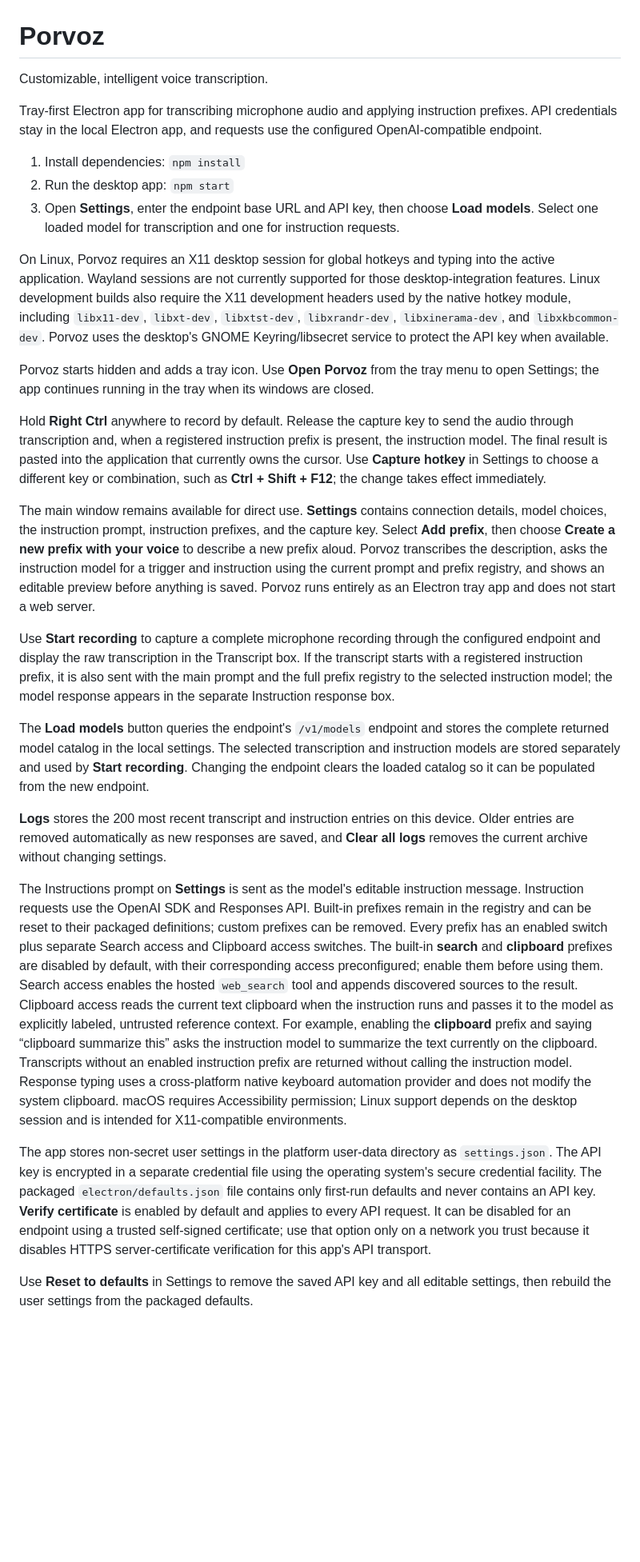
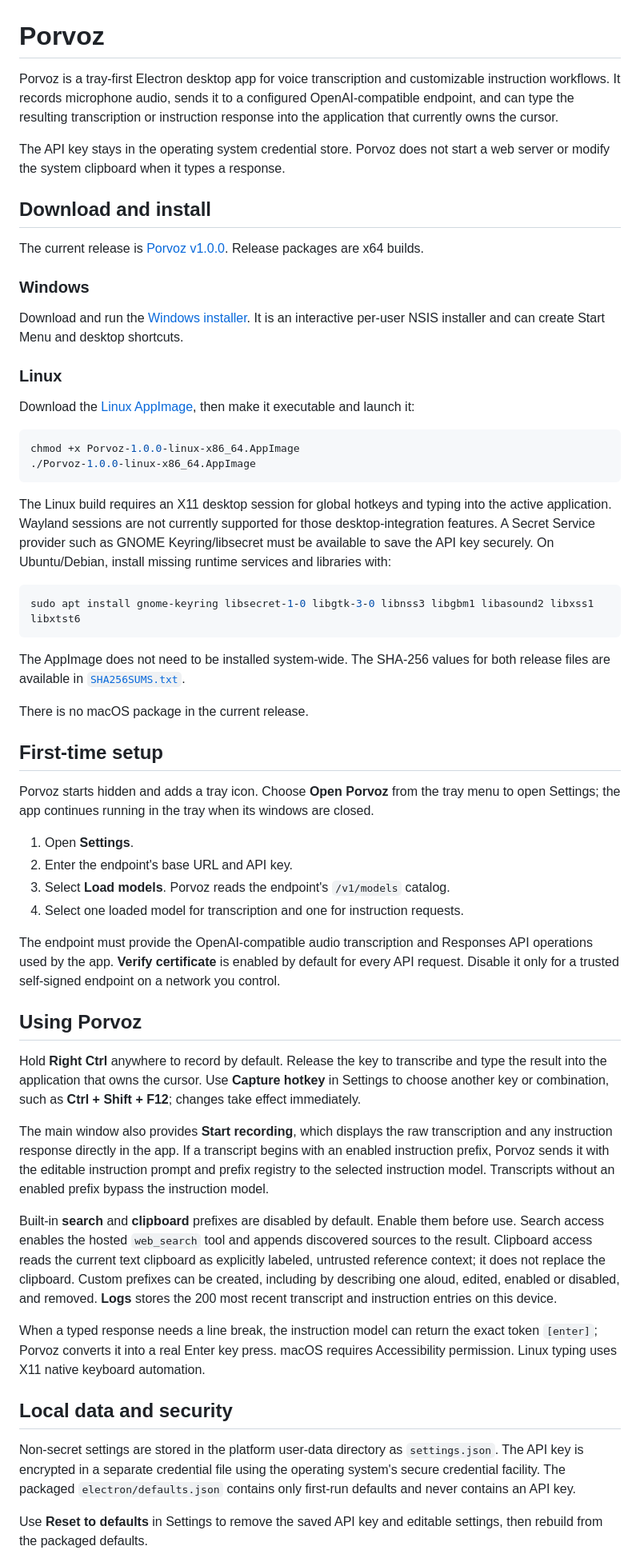
Before and after one commit to bgaeddert/porvoz, a Markdown page: README.md, the part around one of its changes. Shown at 80% size. GitHub-like rendering; blank space fills up the shorter version.

Commit message:
Update README with release installation instructions

````diff
--- a/README.md
+++ b/README.md
@@ -1,29 +1,60 @@
 # Porvoz
 
-Customizable, intelligent voice transcription.
+Porvoz is a tray-first Electron desktop app for voice transcription and customizable instruction workflows. It records microphone audio, sends it to a configured OpenAI-compatible endpoint, and can type the resulting transcription or instruction response into the application that currently owns the cursor.
 
-Tray-first Electron app for transcribing microphone audio and applying instruction prefixes. API credentials stay in the local Electron app, and requests use the configured OpenAI-compatible endpoint.
+The API key stays in the operating system credential store. Porvoz does not start a web server or modify the system clipboard when it types a response.
 
-1. Install dependencies: `npm install`
-2. Run the desktop app: `npm start`
-3. Open **Settings**, enter the endpoint base URL and API key, then choose **Load models**. Select one loaded model for transcription and one for instruction requests.
+## Download and install
 
-On Linux, Porvoz requires an X11 desktop session for global hotkeys and typing into the active application. Wayland sessions are not currently supported for those desktop-integration features. Linux development builds also require the X11 development headers used by the native hotkey module, including `libx11-dev`, `libxt-dev`, `libxtst-dev`, `libxrandr-dev`, `libxinerama-dev`, and `libxkbcommon-dev`. Porvoz uses the desktop's GNOME Keyring/libsecret service to protect the API key when available.
+The current release is [Porvoz v1.0.0](https://github.com/bgaeddert/porvoz/releases/tag/v1.0.0). Release packages are x64 builds.
 
-Porvoz starts hidden and adds a tray icon. Use **Open Porvoz** from the tray menu to open Settings; the app continues running in the tray when its windows are closed.
+### Windows
 
-Hold **Right Ctrl** anywhere to record by default. Release the capture key to send the audio through transcription and, when a registered instruction prefix is present, the instruction model. The final result is pasted into the application that currently owns the cursor. Use **Capture hotkey** in Settings to choose a different key or combination, such as **Ctrl + Shift + F12**; the change takes effect immediately.
+Download and run the [Windows installer](https://github.com/bgaeddert/porvoz/releases/download/v1.0.0/Porvoz-1.0.0-win-x64.exe). It is an interactive per-user NSIS installer and can create Start Menu and desktop shortcuts.
 
-The main window remains available for direct use. **Settings** contains connection details, model choices, the instruction prompt, instruction prefixes, and the capture key. Select **Add prefix**, then choose **Create a new prefix with your voice** to describe a new prefix aloud. Porvoz transcribes the description, asks the instruction model for a trigger and instruction using the current prompt and prefix registry, and shows an editable preview before anything is saved. Porvoz runs entirely as an Electron tray app and does not start a web server.
+### Linux
 
-Use **Start recording** to capture a complete microphone recording through the configured endpoint and display the raw transcription in the Transcript box. If the transcript starts with a registered instruction prefix, it is also sent with the main prompt and the full prefix registry to the selected instruction model; the model response appears in the separate Instruction response box.
+Download the [Linux AppImage](https://github.com/bgaeddert/porvoz/releases/download/v1.0.0/Porvoz-1.0.0-linux-x86_64.AppImage), then make it executable and launch it:
 
-The **Load models** button queries the endpoint's `/v1/models` endpoint and stores the complete returned model catalog in the local settings. The selected transcription and instruction models are stored separately and used by **Start recording**. Changing the endpoint clears the loaded catalog so it can be populated from the new endpoint.
+```bash
+chmod +x Porvoz-1.0.0-linux-x86_64.AppImage
+./Porvoz-1.0.0-linux-x86_64.AppImage
+```
 
-**Logs** stores the 200 most recent transcript and instruction entries on this device. Older entries are removed automatically as new responses are saved, and **Clear all logs** removes the current archive without changing settings.
+The Linux build requires an X11 desktop session for global hotkeys and typing into the active application. Wayland sessions are not currently supported for those desktop-integration features. A Secret Service provider such as GNOME Keyring/libsecret must be available to save the API key securely. On Ubuntu/Debian, install missing runtime services and libraries with:
 
-The Instructions prompt on **Settings** is sent as the model's editable instruction message. Instruction requests use the OpenAI SDK and Responses API. Built-in prefixes remain in the registry and can be reset to their packaged definitions; custom prefixes can be removed. Every prefix has an enabled switch plus separate Search access and Clipboard access switches. The built-in **search** and **clipboard** prefixes are disabled by default, with their corresponding access preconfigured; enable them before using them. Search access enables the hosted `web_search` tool and appends discovered sources to the result. Clipboard access reads the current text clipboard when the instruction runs and passes it to the model as explicitly labeled, untrusted reference context. For example, enabling the **clipboard** prefix and saying “clipboard summarize this” asks the instruction model to summarize the text currently on the clipboard. Transcripts without an enabled instruction prefix are returned without calling the instruction model. Response typing uses a cross-platform native keyboard automation provider and does not modify the system clipboard. macOS requires Accessibility permission; Linux support depends on the desktop session and is intended for X11-compatible environments.
+```bash
+sudo apt install gnome-keyring libsecret-1-0 libgtk-3-0 libnss3 libgbm1 libasound2 libxss1 libxtst6
+```
 
-The app stores non-secret user settings in the platform user-data directory as `settings.json`. The API key is encrypted in a separate credential file using the operating system's secure credential facility. The packaged `electron/defaults.json` file contains only first-run defaults and never contains an API key. **Verify certificate** is enabled by default and applies to every API request. It can be disabled for an endpoint using a trusted self-signed certificate; use that option only on a network you trust because it disables HTTPS server-certificate verification for this app's API transport.
+The AppImage does not need to be installed system-wide. The SHA-256 values for both release files are available in [`SHA256SUMS.txt`](https://github.com/bgaeddert/porvoz/releases/download/v1.0.0/SHA256SUMS.txt).
 
-Use **Reset to defaults** in Settings to remove the saved API key and all editable settings, then rebuild the user settings from the packaged defaults.
+There is no macOS package in the current release.
+
+## First-time setup
+
+Porvoz starts hidden and adds a tray icon. Choose **Open Porvoz** from the tray menu to open Settings; the app continues running in the tray when its windows are closed.
+
+1. Open **Settings**.
+2. Enter the endpoint's base URL and API key.
+3. Select **Load models**. Porvoz reads the endpoint's `/v1/models` catalog.
+4. Select one loaded model for transcription and one for instruction requests.
+
+The endpoint must provide the OpenAI-compatible audio transcription and Responses API operations used by the app. **Verify certificate** is enabled by default for every API request. Disable it only for a trusted self-signed endpoint on a network you control.
+
+## Using Porvoz
+
+Hold **Right Ctrl** anywhere to record by default. Release the key to transcribe and type the result into the application that owns the cursor. Use **Capture hotkey** in Settings to choose another key or combination, such as **Ctrl + Shift + F12**; changes take effect immediately.
+
+The main window also provides **Start recording**, which displays the raw transcription and any instruction response directly in the app. If a transcript begins with an enabled instruction prefix, Porvoz sends it with the editable instruction prompt and prefix registry to the selected instruction model. Transcripts without an enabled prefix bypass the instruction model.
+
+Built-in **search** and **clipboard** prefixes are disabled by default. Enable them before use. Search access enables the hosted `web_search` tool and appends discovered sources to the result. Clipboard access reads the current text clipboard as explicitly labeled, untrusted reference context; it does not replace the clipboard. Custom prefixes can be created, including by describing one aloud, edited, enabled or disabled, and removed. **Logs** stores the 200 most recent transcript and instruction entries on this device.
+
+When a typed response needs a line break, the instruction model can return the exact token `[enter]`; Porvoz converts it into a real Enter key press. macOS requires Accessibility permission. Linux typing uses X11 native keyboard automation.
+
+## Local data and security
+
+Non-secret settings are stored in the platform user-data directory as `settings.json`. The API key is encrypted in a separate credential file using the operating system's secure credential facility. The packaged `electron/defaults.json` contains only first-run defaults and never contains an API key.
+
+Use **Reset to defaults** in Settings to remove the saved API key and editable settings, then rebuild from the packaged defaults.
+
````
Also changed, not shown: other parts of README.md (+26 -0 lines).
